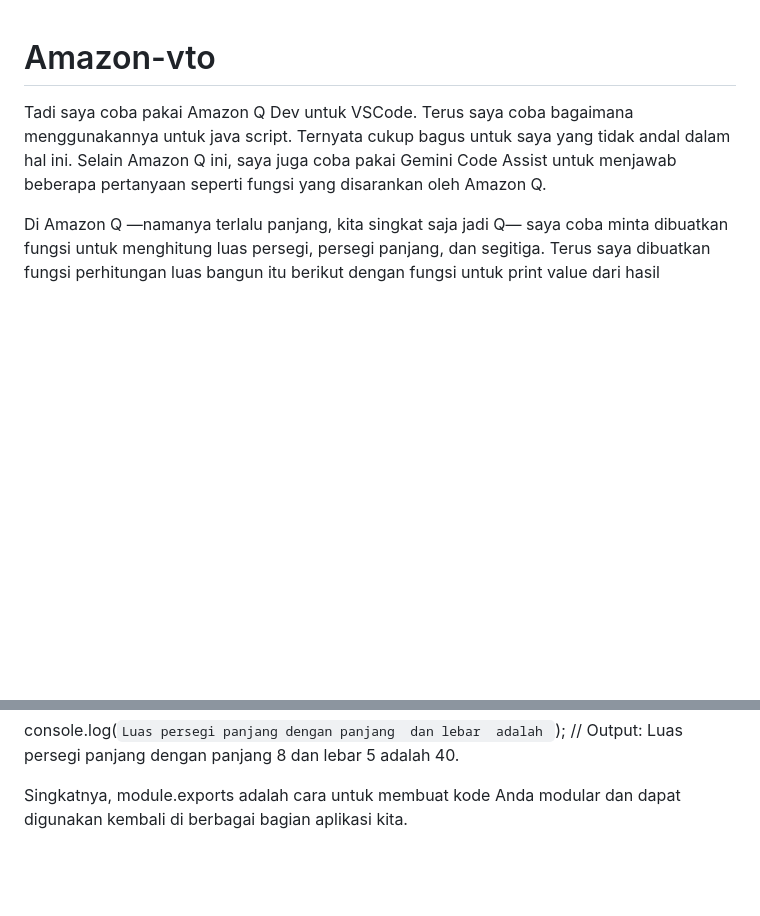
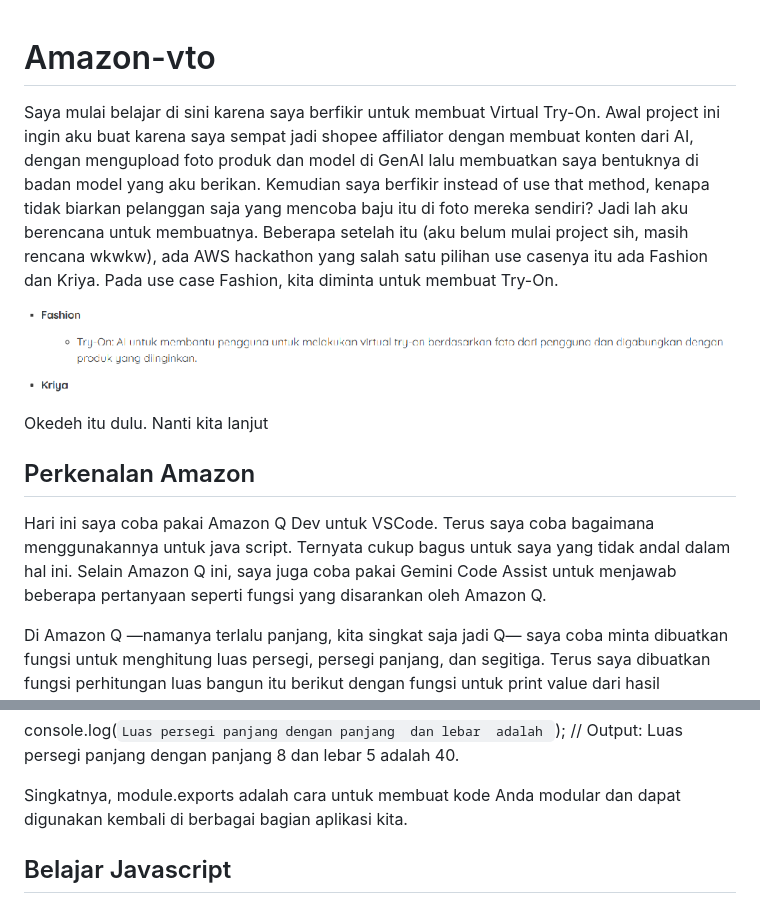
Before and after one commit to bukanboboiboy/amazon-vto, a Markdown page: README.md, 2 parts joined by grey strips. GitHub-like rendering; pictures changed too: image.png (added); blank space fills up the shorter version.

Commit message:
kelas kedua

```diff
--- a/README.md
+++ b/README.md
@@ -1,6 +1,15 @@
 # Amazon-vto
+Saya mulai belajar di sini karena saya berfikir untuk membuat Virtual Try-On. Awal project ini ingin aku buat karena saya sempat jadi shopee affiliator dengan membuat konten dari AI, dengan mengupload foto produk dan model di GenAI lalu membuatkan saya bentuknya di badan model yang aku berikan.
+Kemudian saya berfikir instead of use that method, kenapa tidak biarkan pelanggan saja yang mencoba baju itu di foto mereka sendiri? Jadi lah aku berencana untuk membuatnya.
+Beberapa setelah itu (aku belum mulai project sih, masih rencana wkwkw), ada AWS hackathon yang salah satu pilihan use casenya itu ada Fashion dan Kriya. Pada use case Fashion, kita diminta untuk membuat Try-On.
 
-Tadi saya coba pakai Amazon Q Dev untuk VSCode. Terus saya coba bagaimana menggunakannya untuk java script. Ternyata cukup bagus untuk saya yang tidak andal dalam hal ini. Selain Amazon Q ini, saya juga coba pakai Gemini Code Assist untuk menjawab beberapa pertanyaan seperti fungsi yang disarankan oleh Amazon Q.
+![alt text](image.png)
+
+Okedeh itu dulu. Nanti kita lanjut
+
+## Perkenalan Amazon
+
+Hari ini saya coba pakai Amazon Q Dev untuk VSCode. Terus saya coba bagaimana menggunakannya untuk java script. Ternyata cukup bagus untuk saya yang tidak andal dalam hal ini. Selain Amazon Q ini, saya juga coba pakai Gemini Code Assist untuk menjawab beberapa pertanyaan seperti fungsi yang disarankan oleh Amazon Q.
 
 Di Amazon Q —namanya terlalu panjang, kita singkat saja jadi Q— saya coba minta dibuatkan fungsi untuk menghitung luas persegi, persegi panjang, dan segitiga. Terus saya dibuatkan fungsi perhitungan luas bangun itu berikut dengan fungsi untuk print value dari hasil perhitungannya. Di Q juga saya dikasih saran untuk menggunakan 2 opsi penggunaan function, ada arrow function dan ada juga regular function untuk membuat fungsi yang lebih kompleks.
 
@@ -34,3 +43,7 @@ const rectangleArea = shapeCalculators.calculateRectangleArea(length, width);
 console.log(`Luas persegi panjang dengan panjang  dan lebar  adalah `); // Output: Luas persegi panjang dengan panjang 8 dan lebar 5 adalah 40.
 
 Singkatnya, module.exports adalah cara untuk membuat kode Anda modular dan dapat digunakan kembali di berbagai bagian aplikasi kita.
+
+
+
+## Belajar Javascript
```
Also changed, not shown: 1 other file.
